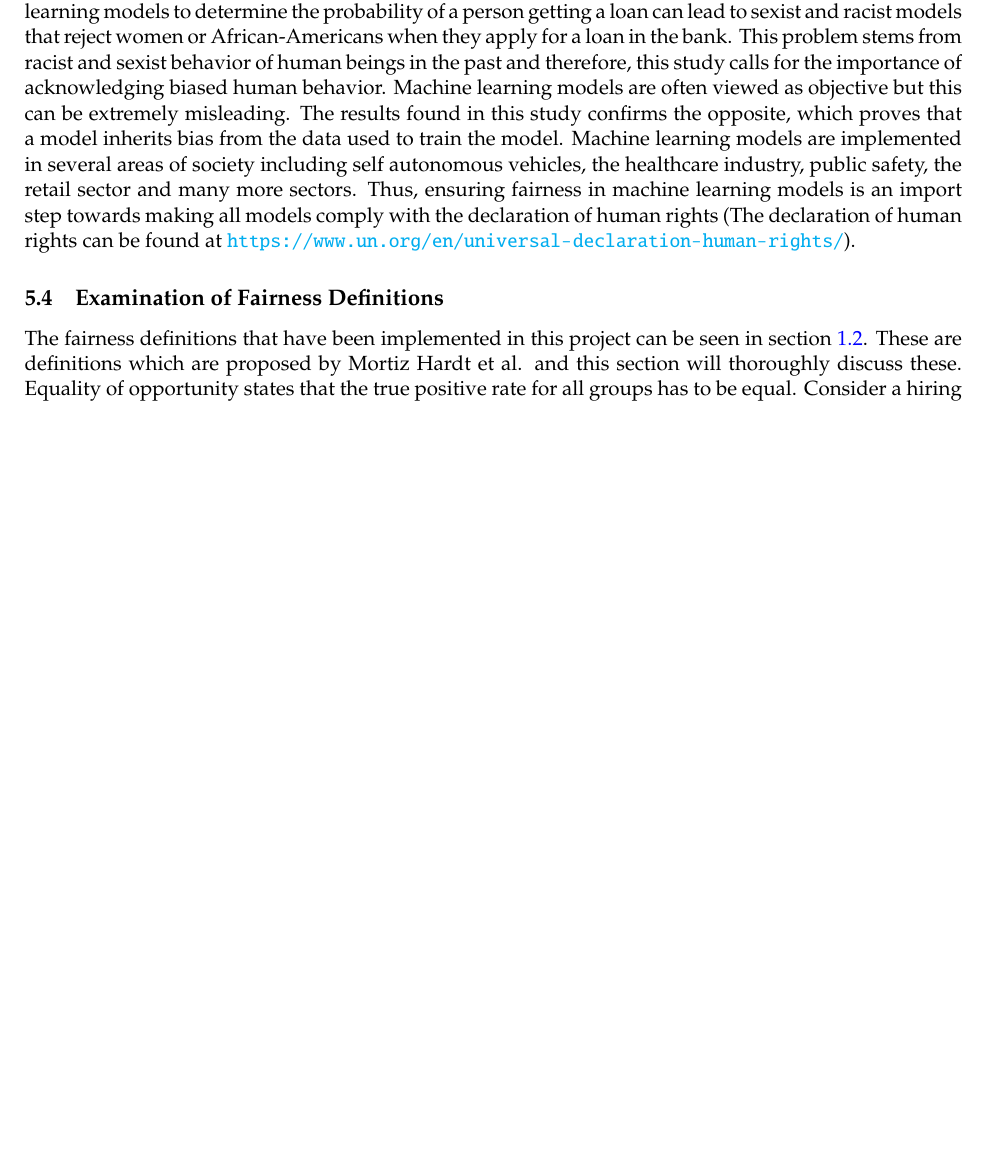
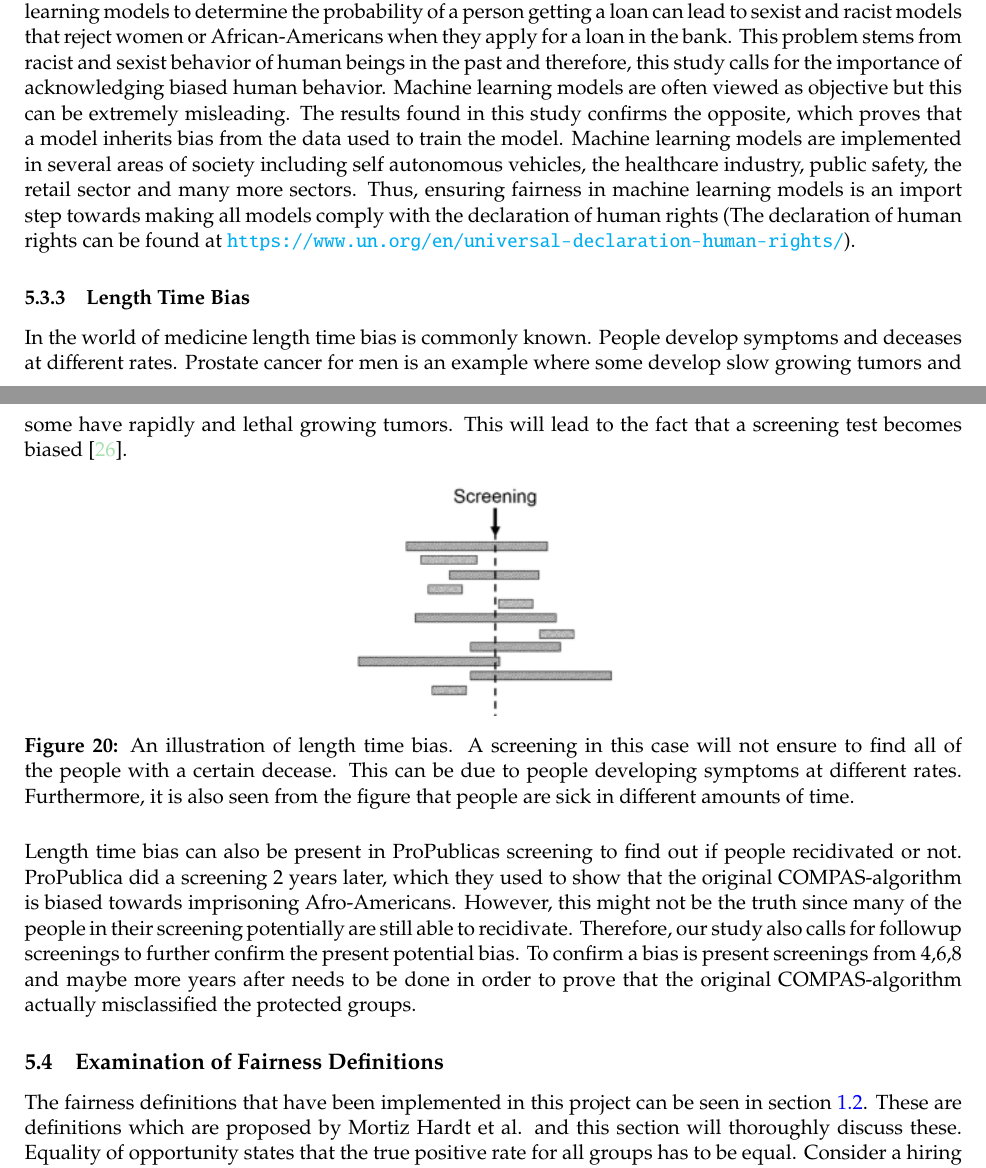
Before and after one commit to oskarwiese/fagprojekt, a LaTeX paper (report/Report.tex): part of page 37 of 50 before the commit and two parts of pages 37 and 38 of 50 after it, the two joined at a grey line, cut so that both start at the same text, the shorter picture padded with empty space. Compiled offline with pdfLaTeX; a missing bibliography style is replaced by a similar one.

Commit message:
length time bias tilføjet

```diff
--- a/report/Report.tex
+++ b/report/Report.tex
@@ -847,6 +846,18 @@
 
 	\subsubsection{Victims of a Biased Classifier}
 	As mentioned in section \ref{rootofbias} all humans are affected by bias. However, when considering the the question of who it affects, it refers specifically to the protected groups. These are minority groups in society and undiscovered biases can have major impacts on these groups, as machine learning plays a growing role in the everyday life of humans. For instance, it is important to ensure that the opportunity of getting a loan is equal for all genders and races. Using historical data from the past to train machine learning models to determine the probability of a person getting a loan can lead to sexist and racist models that reject women or African-Americans when they apply for a loan in the bank. This problem stems from racist and sexist behavior of human beings in the past and therefore, this study calls for the importance of acknowledging biased human behavior. Machine learning models are often viewed as objective but this can be extremely misleading. The results found in this study confirms the opposite, which proves that a model inherits bias from the data used to train the model. Machine learning models are implemented in several areas of society including self autonomous vehicles, the healthcare industry, public safety, the retail sector and many more sectors. Thus, ensuring fairness in machine learning models is an import step towards making all models comply with the declaration of human rights (The declaration of human rights can be found at \url{https://www.un.org/en/universal-declaration-human-rights/}).
+
+	\subsubsection{Length Time Bias}
+	In the world of medicine length time bias is commonly known. People develop symptoms and deceases at different rates. Prostate cancer for men is  an example where some develop slow growing tumors and some have rapidly and lethal growing tumors. This will lead to the fact that a screening test becomes biased \cite{length}.
+
+	\begin{figure}[H]
+		\centering
+		\includegraphics[width=0.3\linewidth]{imgs/length}
+		\caption{An illustration of length time bias. A screening in this case will not ensure to find all of the people with a certain decease. This can be due to people developing symptoms at different rates. Furthermore, it is also seen from the figure that people are sick in different amounts of time.}
+		\label{fig:length}
+	\end{figure}
+	\noindent
+	Length time bias can also be present in ProPublicas screening to find out if people recidivated or not. ProPublica did a screening 2 years later, which they used to show that the original COMPAS-algorithm is biased towards imprisoning Afro-Americans. However, this might not be the truth since many of the people in their screening potentially are still able to recidivate. Therefore, our study also calls for followup screenings to further confirm the present potential bias. To confirm a bias is present screenings from 4,6,8 and maybe more years after needs to be done in order to prove that the original COMPAS-algorithm actually misclassified the protected groups.
 
 	\subsection{Examination of Fairness Definitions}\label{examination_of_fairness_definitions}
 	The fairness definitions that have been implemented in this project can be seen in section \ref{bias_def}. These are definitions which are proposed by Mortiz Hardt et al. and this section will thoroughly discuss these. Equality of opportunity states that the true positive rate for all groups has to be equal. Consider a hiring algorithm designed to pick the best applicants for a certain job (a real life example of this is Amazon, which tried to create a job hiring algorithm, see an article by \href{https://www.reuters.com/article/us-amazon-com-jobs-automation-insight/amazon-scraps-secret-ai-recruiting-tool-that-showed-bias-against-women-idUSKCN1MK08G}{Reuters} for more information if desired. However, this is not relevant for this section). There are two groups, A \& B, of applicants which both consists of 100 people each. Furthermore, if $ 58 $ people in group A are qualified for the job, whereas $ 2 $ people in group B are qualified for the job, and both groups apply for the job. Then, equalized odds states if $ 30 $ people are to be hired then $ 29 $ people from group A should be hired whereas $ 1 $ from group B should be hired, in order for the algorithm to ensure equal opportunity \cite{towardsdata}. If this was a high end job at Google, then group A would have a higher living standard than B. Group A would afford better education for their children, more expensive houses or apartments etc. This leads to the algorithm, which according to Hardt ensures fairness, to create a larger gap between to possible groups in society. One could then ask if creating a larger gap between groups, resulting in a society with a superior elite, is by any means a way to create fair machine learning models. \newline
```
Also changed, not shown: report/imgs/length.png (added), report/Report.tex (4 more changed lines).
